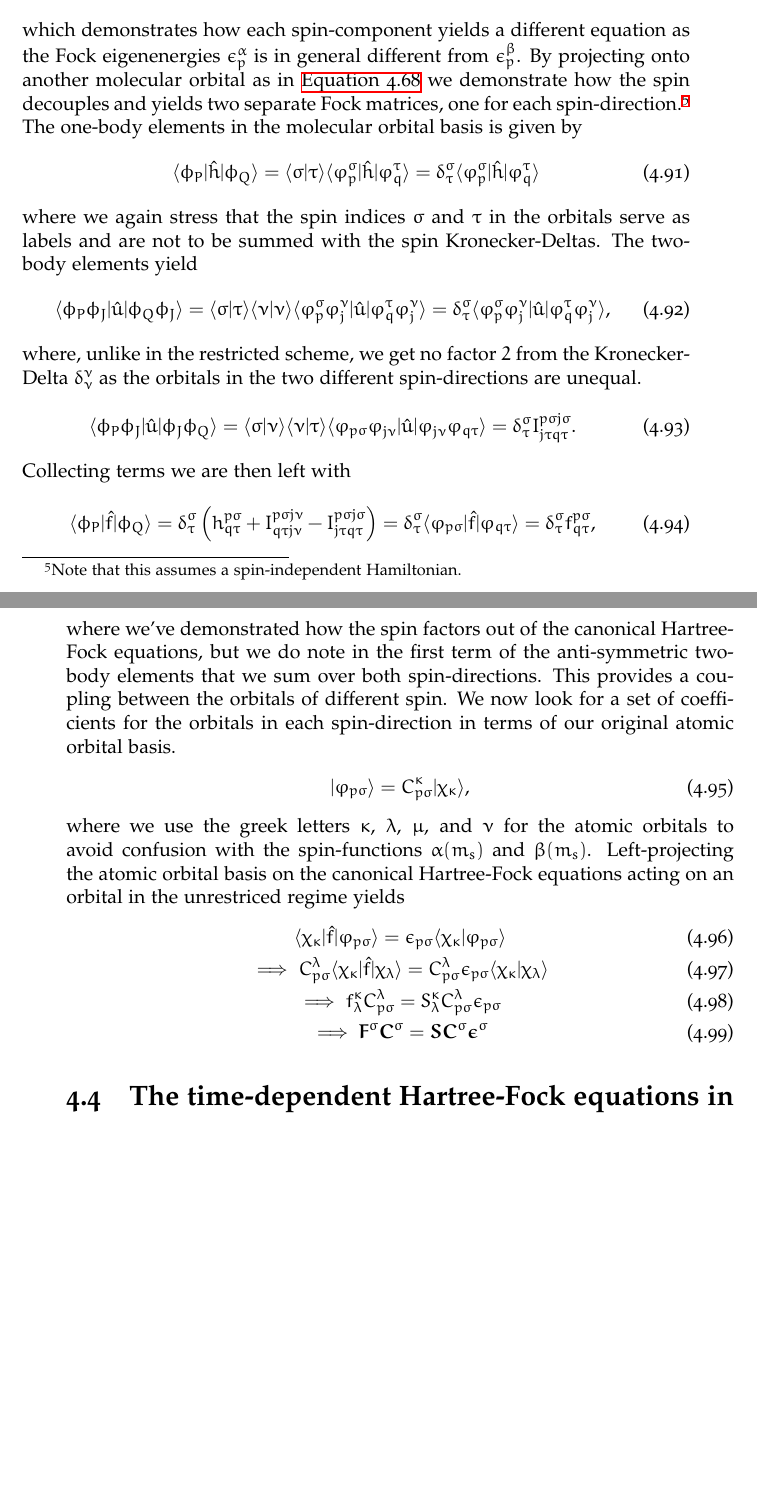
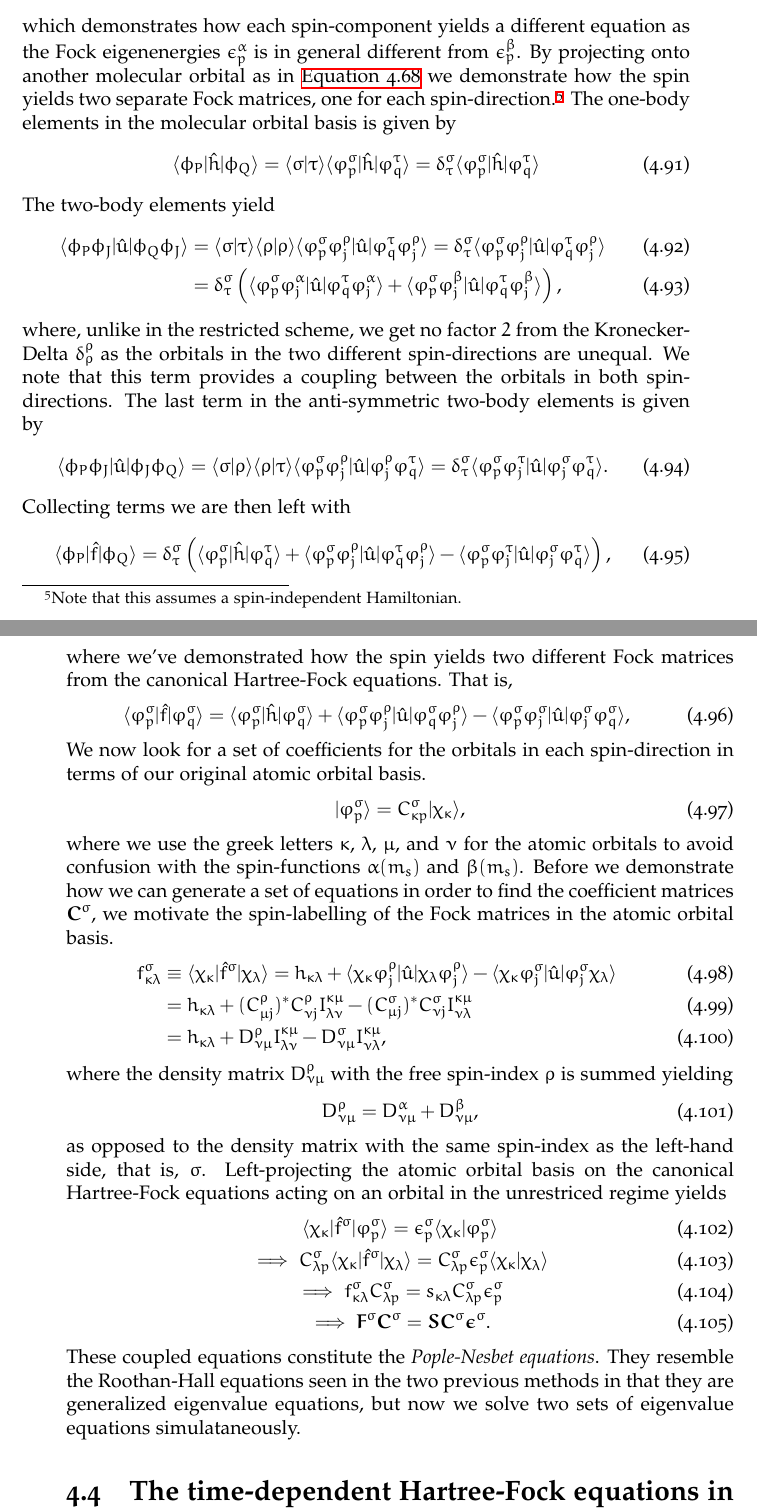
Before and after one commit to Schoyen/master-thesis, a LaTeX thesis (main.tex, which reads theory/hartree-fock/hartree-fock.tex): two parts of pages 43 and 44 of 105, joined at a grey line, cut so that both start at the same text, the shorter picture padded with empty space. Compiled offline with XeLaTeX; TikZ figures are drawn from their code, not taken from saved files.

Commit message:
Finally, Pople-Nesbet!

```diff
--- a/theory/hartree-fock/hartree-fock.tex
+++ b/theory/hartree-fock/hartree-fock.tex
@@ -968,9 +968,8 @@
             equation as the Fock eigenenergies $\epsilon^{\alpha}_{p}$ is in
             general different from $\epsilon^{\beta}_{p}$.
             By projecting onto another molecular orbital as in
-            \autoref{eq:mo-fock-elements} we demonstrate how the spin decouples
-            and yields two separate Fock matrices, one for each
-            spin-direction.\footnote{%
+            \autoref{eq:mo-fock-elements} we demonstrate how the spin yields two
+            separate Fock matrices, one for each spin-direction.\footnote{%
                 Note that this assumes a spin-independent Hamiltonian.
             }
             The one-body elements in the molecular orbital basis is given by
@@ -985,9 +984,6 @@
                 \onehamil
                 \ket{\varphi^{\tau}_{q}}
             \end{align}
-            where we again stress that the spin indices $\sigma$ and $\tau$ in
-            the orbitals serve as labels and are not to be summed with the spin
-            Kronecker-Deltas.
             The two-body elements yield
             \begin{align}
                 \bra{\phi_P\phi_J}
@@ -995,32 +991,49 @@
                 \ket{\phi_Q\phi_J}
                 &=
                 \braket{\sigma}{\tau}
-                \braket{\nu}{\nu}
-                \bra{\varphi^{\sigma}_{p}\varphi^{\nu}_{j}}
+                \braket{\rho}{\rho}
+                \bra{\varphi^{\sigma}_{p}\varphi^{\rho}_{j}}
                 \twohamil
-                \ket{\varphi^{\tau}_{q}\varphi^{\nu}_{j}}
+                \ket{\varphi^{\tau}_{q}\varphi^{\rho}_{j}}
                 =
                 \delta^{\sigma}_{\tau}
-                \bra{\varphi^{\sigma}_{p}\varphi^{\nu}_{j}}
+                \bra{\varphi^{\sigma}_{p}\varphi^{\rho}_{j}}
                 \twohamil
-                \ket{\varphi^{\tau}_{q}\varphi^{\nu}_{j}},
+                \ket{\varphi^{\tau}_{q}\varphi^{\rho}_{j}}
+                \\
+                &=
+                \delta^{\sigma}_{\tau}
+                \para{
+                    \bra{\varphi^{\sigma}_{p}\varphi^{\alpha}_{j}}
+                    \twohamil
+                    \ket{\varphi^{\tau}_{q}\varphi^{\alpha}_{j}}
+                    +
+                    \bra{\varphi^{\sigma}_{p}\varphi^{\beta}_{j}}
+                    \twohamil
+                    \ket{\varphi^{\tau}_{q}\varphi^{\beta}_{j}}
+                },
             \end{align}
             where, unlike in the restricted scheme, we get no factor $2$ from
-            the Kronecker-Delta $\delta^{\nu}_{\nu}$ as the orbitals in the two
+            the Kronecker-Delta $\delta^{\rho}_{\rho}$ as the orbitals in the two
             different spin-directions are unequal.
+            We note that this term provides a coupling between the orbitals in
+            both spin-directions.
+            The last term in the anti-symmetric two-body elements is given by
             \begin{align}
                 \bra{\phi_P\phi_J}
                 \twohamil
                 \ket{\phi_J\phi_Q}
                 &=
-                \braket{\sigma}{\nu}
-                \braket{\nu}{\tau}
-                \bra{\varphi_{p\sigma}\varphi_{j\nu}}
+                \braket{\sigma}{\rho}
+                \braket{\rho}{\tau}
+                \bra{\varphi^{\sigma}_{p}\varphi^{\rho}_{j}}
                 \twohamil
-                \ket{\varphi_{j\nu}\varphi_{q\tau}}
+                \ket{\varphi^{\rho}_{j}\varphi^{\tau}_{q}}
                 =
                 \delta^{\sigma}_{\tau}
-                \twotensym^{p\sigma j\sigma}_{j \tau q\tau}.
+                \bra{\varphi^{\sigma}_{p}\varphi^{\tau}_{j}}
+                \twohamil
+                \ket{\varphi^{\sigma}_{j}\varphi^{\tau}_{q}}.
             \end{align}
             Collecting terms we are then left with
             \begin{align}
@@ -1028,59 +1041,127 @@
                 &=
                 \delta^{\sigma}_{\tau}
                 \para{
-                    \oneten^{p\sigma}_{q\tau}
-                    + \twotensym^{p\sigma j\nu}_{q\tau j\nu}
-                    - \twotensym^{p\sigma j\sigma}_{j\tau q\tau}
-                }
-                =
-                \delta^{\sigma}_{\tau}
-                \bra{\varphi_{p\sigma}}\fock\ket{\varphi_{q\tau}}
-                = \delta^{\sigma}_{\tau} \fockten^{p\sigma}_{q\tau},
+                    \bra{\varphi^{\sigma}_{p}}
+                    \onehamil
+                    \ket{\varphi^{\tau}_{q}}
+                    +
+                    \bra{\varphi^{\sigma}_{p}\varphi^{\rho}_{j}}
+                    \twohamil
+                    \ket{\varphi^{\tau}_{q}\varphi^{\rho}_{j}}
+                    -
+                    \bra{\varphi^{\sigma}_{p}\varphi^{\tau}_{j}}
+                    \twohamil
+                    \ket{\varphi^{\sigma}_{j}\varphi^{\tau}_{q}}
+                },
             \end{align}
-            where we've demonstrated how the spin factors out of the canonical
-            Hartree-Fock equations, but we do note in the first term of the
-            anti-symmetric two-body elements that we sum over both
-            spin-directions.
-            This provides a coupling between the orbitals of different spin.
+            where we've demonstrated how the spin yields two different Fock
+            matrices from the canonical Hartree-Fock equations.
+            That is,
+            \begin{align}
+                \bra{\varphi^{\sigma}_{p}}\fock\ket{\varphi^{\sigma}_{q}}
+                &=
+                \bra{\varphi^{\sigma}_{p}}
+                \onehamil
+                \ket{\varphi^{\sigma}_{q}}
+                +
+                \bra{\varphi^{\sigma}_{p}\varphi^{\rho}_{j}}
+                \twohamil
+                \ket{\varphi^{\sigma}_{q}\varphi^{\rho}_{j}}
+                -
+                \bra{\varphi^{\sigma}_{p}\varphi^{\sigma}_{j}}
+                \twohamil
+                \ket{\varphi^{\sigma}_{j}\varphi^{\sigma}_{q}},
+            \end{align}
             We now look for a set of coefficients for the orbitals in each
             spin-direction in terms of our original atomic orbital basis.
             \begin{align}
-                \ket{\varphi_{p\sigma}}
-                &= C^{\kappa}_{p\sigma} \ket{\chi_{\kappa}},
+                \ket{\varphi^{\sigma}_{p}}
+                &= C^{\sigma}_{\kappa p} \ket{\chi_{\kappa}},
             \end{align}
             where we use the greek letters $\kappa$, $\lambda$, $\mu$, and $\nu$
             for the atomic orbitals to avoid confusion with the spin-functions
             $\alpha(m_s)$ and $\beta(m_s)$.
+            Before we demonstrate how we can generate a set of equations in
+            order to find the coefficient matrices $\vfg{C}^{\sigma}$, we
+            motivate the spin-labelling of the Fock matrices in the atomic
+            orbital basis.
+            \begin{align}
+                \fockten^{\sigma}_{\kappa\lambda}
+                &\equiv
+                \bra{\chi_{\kappa}}\fock^{\sigma}\ket{\chi_{\lambda}}
+                =
+                \oneten_{\kappa\lambda}
+                + \bra{\chi_{\kappa}\varphi^{\rho}_{j}}
+                \twohamil
+                \ket{\chi_{\lambda}\varphi^{\rho}_{j}}
+                - \bra{\chi_{\kappa}\varphi^{\sigma}_{j}}
+                \twohamil
+                \ket{\varphi^{\sigma}_{j}\chi_{\lambda}}
+                \\
+                &=
+                \oneten_{\kappa\lambda}
+                +
+                (C^{\rho}_{\mu j})^{*}
+                C^{\rho}_{\nu j}
+                \twotensym^{\kappa\mu}_{\lambda\nu}
+                -
+                (C^{\sigma}_{\mu j})^{*}
+                C^{\sigma}_{\nu j}
+                \twotensym^{\kappa\mu}_{\nu\lambda}
+                \\
+                &=
+                \oneten_{\kappa\lambda}
+                +
+                D^{\rho}_{\nu\mu}
+                \twotensym^{\kappa\mu}_{\lambda\nu}
+                -
+                D^{\sigma}_{\nu\mu}
+                \twotensym^{\kappa\mu}_{\nu\lambda},
+            \end{align}
+            where the density matrix $D^{\rho}_{\nu\mu}$ with the free
+            spin-index $\rho$ is summed yielding
+            \begin{align}
+                D^{\rho}_{\nu\mu}
+                = D^{\alpha}_{\nu\mu}
+                + D^{\beta}_{\nu\mu},
+            \end{align}
+            as opposed to the density matrix with the same spin-index as the
+            left-hand side, that is, $\sigma$.
             Left-projecting the atomic orbital basis on the canonical
             Hartree-Fock equations acting on an orbital in the unrestriced
             regime yields
             \begin{gather}
-                \bra{\chi_{\kappa}}\fock\ket{\varphi_{p\sigma}}
-                = \epsilon_{p\sigma}
-                \braket{\chi_{\kappa}}{\varphi_{p\sigma}}
+                \bra{\chi_{\kappa}}\fock^{\sigma}\ket{\varphi^{\sigma}_{p}}
+                = \epsilon^{\sigma}_{p}
+                \braket{\chi_{\kappa}}{\varphi^{\sigma}_{p}}
                 \\
                 \implies
-                C^{\lambda}_{p\sigma}
-                \bra{\chi_{\kappa}}\fock\ket{\chi_{\lambda}}
-                = C^{\lambda}_{p\sigma} \epsilon_{p\sigma}
+                C^{\sigma}_{\lambda p}
+                \bra{\chi_{\kappa}}\fock^{\sigma}\ket{\chi_{\lambda}}
+                = C^{\sigma}_{\lambda p} \epsilon^{\sigma}_{p}
                 \braket{\chi_{\kappa}}{\chi_{\lambda}}
                 \\
                 \implies
-                \fockten^{\kappa}_{\lambda}
-                C^{\lambda}_{p\sigma}
+                \fockten^{\sigma}_{\kappa \lambda}
+                C^{\sigma}_{\lambda p}
                 =
-                S^{\kappa}_{\lambda}
-                C^{\lambda}_{p\sigma}
-                \epsilon_{p\sigma}
+                \overlapten_{\kappa\lambda}
+                C^{\sigma}_{\lambda p}
+                \epsilon^{\sigma}_{p}
                 \\
                 \implies
                 \vfg{F}^{\sigma}
                 \vfg{C}^{\sigma}
                 =
-                \vfg{S}
+                \overlapmat
                 \vfg{C}^{\sigma}
-                \vfg{\epsilon}^{\sigma}
+                \vfg{\epsilon}^{\sigma}.
             \end{gather}
+            These coupled equations constitute the \emph{Pople-Nesbet
+            equations}.
+            They resemble the Roothan-Hall equations seen in the two previous
+            methods in that they are generalized eigenvalue equations, but now
+            we solve two sets of eigenvalue equations simulataneously.
 
 
 \input{theory/hartree-fock/time-dependent-hartree-fock.tex}
```
